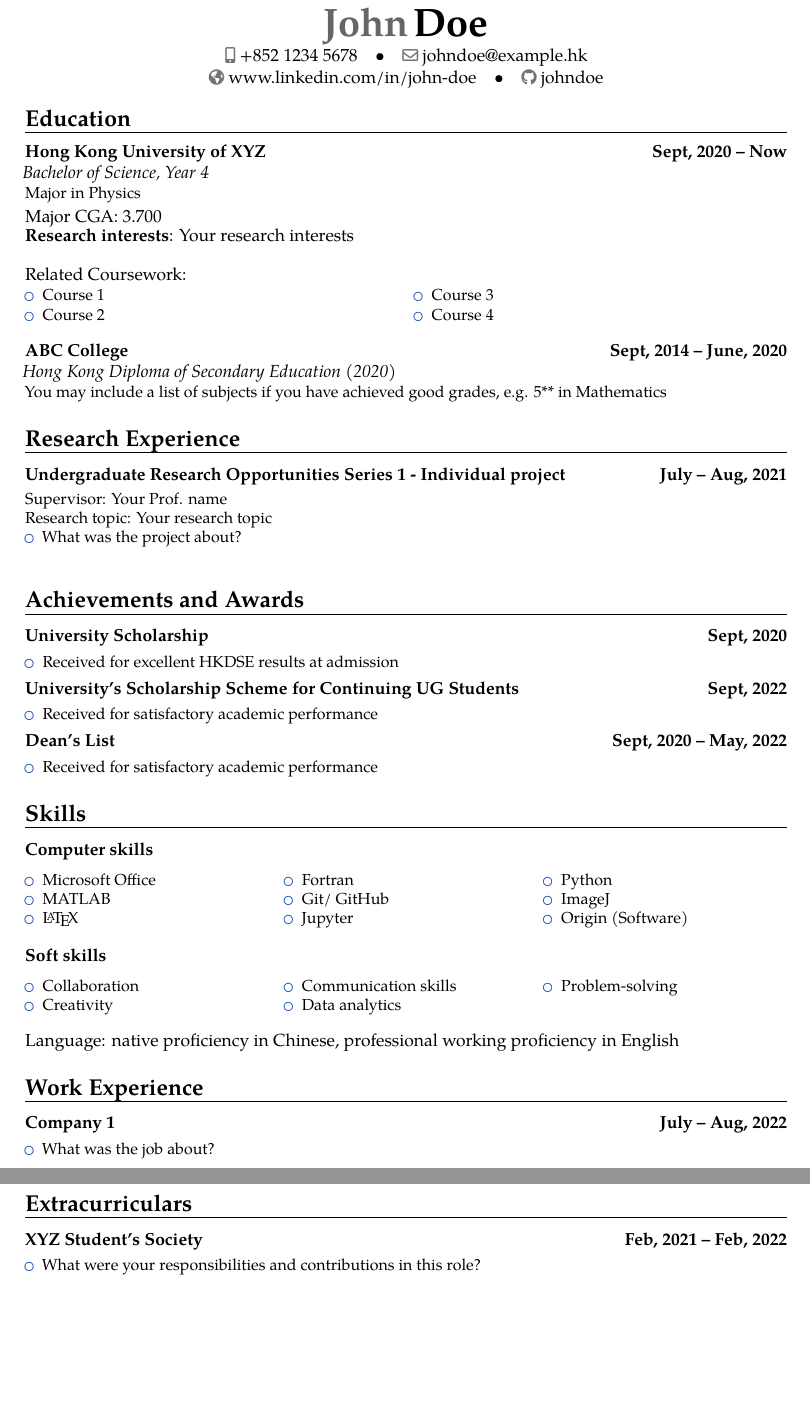
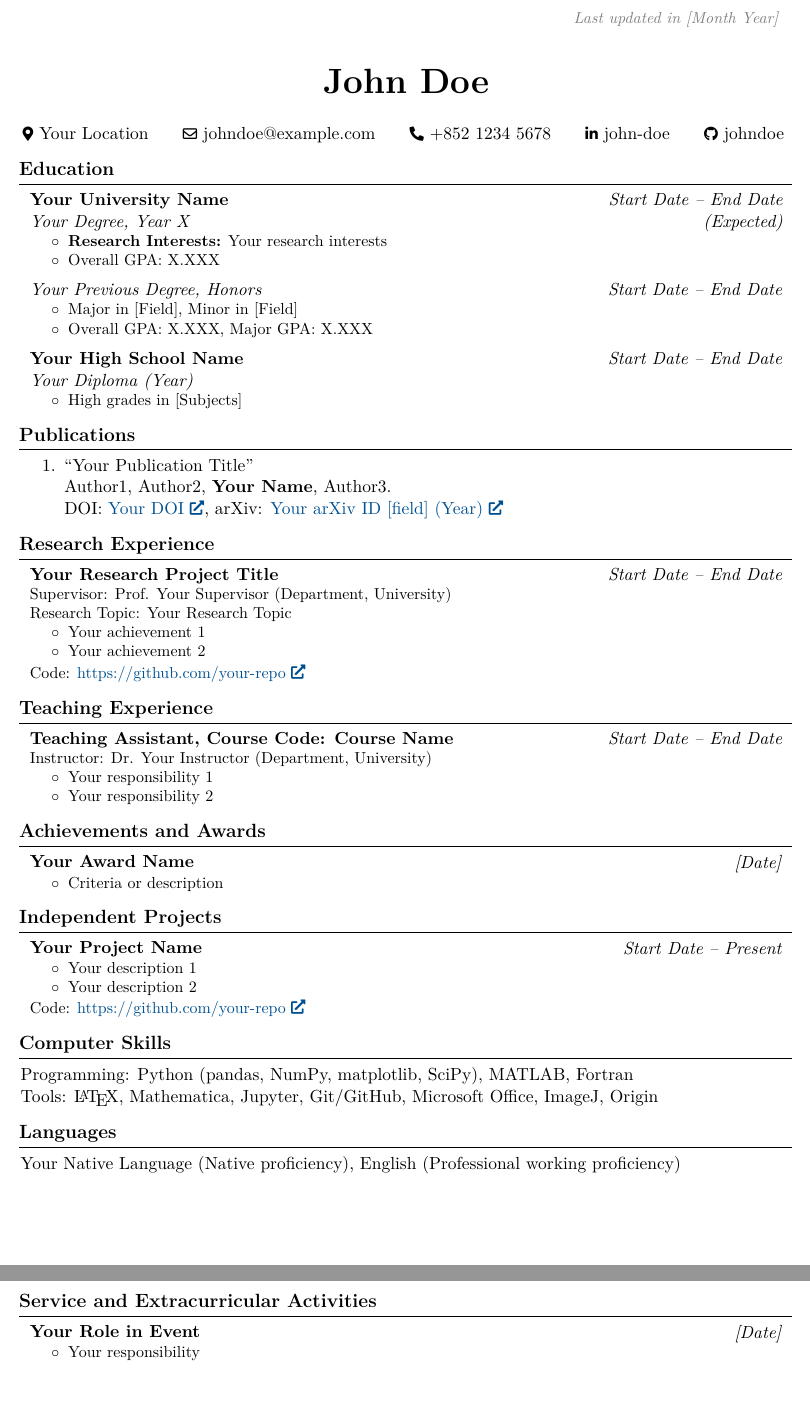
Before and after one commit to ckkyue/LaTeX, a LaTeX CV (CV template/CV_template.tex): two parts of pages 1 and 2 of 2, joined at a grey line, cut at the place of the change, the shorter picture padded with empty space. Compiled offline with pdfLaTeX.

Commit message:
modify CV template

```diff
--- a/CV template/CV_template.tex
+++ b/CV template/CV_template.tex
@@ -12,8 +27,3 @@
-\xpatchcmd\cventry{,}{}{}{}
+    \usepackage{lmodern}
+\fi
 
-\name{John}{Doe}
-\vspace*{3mm}
-\phone[mobile]{+852 1234 5678}
-\email{johndoe@example.hk}
-\homepage{www.linkedin.com/in/john-doe}
-\social[github]{johndoe}
@@ -19,0 +73,5 @@
+    \put(
+        \LenToUnit{\paperwidth-2cm-0.2cm+0.05cm},
+        \LenToUnit{\paperheight-1cm}
+    ){\makebox[0pt][r]{
+        \small\color{gray}\textit{Last updated in [Month Year]}
@@ -20,97 +86,174 @@
 
 \begin{document}
-\vspace*{-1.05mm}
-\makecvtitle
-\vspace*{-10mm}
+    \placelastupdatedtext
+    \begin{header}
+        \textbf{\fontsize{22pt}{22pt}\selectfont John Doe}
+
+        \vspace{0.3cm}
+
+        \normalsize
+        \mbox{{\color{black}\footnotesize\faMapMarker*}\hspace*{0.13cm}Your Location}
+        \hspace{0.5cm}
+        \mbox{\hrefWithoutArrow{mailto:johndoe@example.com}{\color{black}{\footnotesize\faEnvelope[regular]}\hspace*{0.13cm}johndoe@example.com}}
+        \hspace{0.5cm}
+        \mbox{\hrefWithoutArrow{tel:+852 1234 5678}{\color{black}{\footnotesize\faPhone*}\hspace*{0.13cm}+852 1234 5678}}
+        \hspace{0.5cm}
+        \mbox{\hrefWithoutArrow{https://www.linkedin.com/in/john-doe/}{\color{black}{\footnotesize\faLinkedinIn}\hspace*{0.13cm}john-doe}}
+        \hspace{0.5cm}
+        \mbox{\hrefWithoutArrow{https://github.com/johndoe}{\color{black}{\footnotesize\faGithub}\hspace*{0.13cm}johndoe}}
+    \end{header}
 
     \section{Education}
-\cventry{}{}{Hong Kong University of XYZ}{Sept, 2020 -- Now}{\hspace*{-2.5 mm} Bachelor of Science, Year 4}{Major in Physics}
-Major CGA: 3.700\\
-\textbf{Research interests}: Your research interests\\\\
-{Related Coursework:}
-\vspace{-1.0em}
+
+    \begin{twocolentry}{
+        \textit{Start Date -- End Date (Expected)}
+    }
+        \textbf{Your University Name}
+
+        \textit{Your Degree, Year X}
+    \end{twocolentry}
+
+    \begin{onecolentry}
     \begin{small}
-\begin{multicols}{2}
         \begin{itemize}
-\item Course 1
-\item Course 2
-\item Course 3
-\item Course 4
+            \item \textbf{Research Interests:} Your research interests
+            \item Overall GPA: X.XXX
         \end{itemize}
-\end{multicols}
     \end{small}
+    \end{onecolentry}
 
-\cventry{}{}{ABC College}{Sept, 2014 -- June, 2020}{\hspace*{-2.5 mm} Hong Kong Diploma of Secondary Education (2020)}{You may include a list of subjects if you have achieved good grades, e.g. 5** in Mathematics}
+    \vspace{0.5em}
+
+    \begin{twocolentry}{
+        \textit{Start Date -- End Date}
+    }
+        \textit{Your Previous Degree, Honors}
+    \end{twocolentry}
+
+    \begin{onecolentry}
+    \begin{small}
+        \begin{itemize}
+            \item Major in [Field], Minor in [Field]
+            \item Overall GPA: X.XXX, Major GPA: X.XXX
+        \end{itemize}
+    \end{small}
+    \end{onecolentry}
+
+    \vspace{0.5em}
+
+    \begin{twocolentry}{
+        \textit{Start Date -- End Date}
+    }
+        \textbf{Your High School Name}
+
+        \textit{Your Diploma (Year)}
+    \end{twocolentry}
+    \begin{onecolentry}
+    \begin{small}
+        \begin{itemize}
+            \item High grades in [Subjects]
+        \end{itemize}
+    \end{small}
+    \end{onecolentry}
+
+    \section{Publications}
+    \begin{enumerate}
+        \item ``Your Publication Title''\\
+        Author1, Author2, \textbf{Your Name}, Author3.\\ DOI: \href{https://doi.org/your-doi}{Your DOI}, arXiv: \href{https://arxiv.org/abs/your-arxiv}{Your arXiv ID [field] (Year)}
+    \end{enumerate}
 
     \section{Research Experience}
-\cventry{}{}{Undergraduate Research Opportunities Series 1 - Individual project}{July -- Aug, 2021\vspace{-1.0em}}{}{
-Supervisor: Your Prof. name\\
-Research topic: Your research topic
+    \begin{twocolentry}{
+        \textit{Start Date -- End Date}
+    }
+        \textbf{Your Research Project Title}
+    \end{twocolentry}
+
+    \begin{onecolentry}
+        \begin{small}
+            Supervisor: Prof. Your Supervisor (Department, University)
+
+            Research Topic: Your Research Topic
+            \begin{itemize}
+                \item Your achievement 1
+                \item Your achievement 2
+            \end{itemize}
+            Code: \href{https://github.com/your-repo}{https://github.com/your-repo}
+        \end{small}
+    \end{onecolentry}
+
+    \section{Teaching Experience}
+
+    \begin{twocolentry}{
+        \textit{Start Date -- End Date}
+    }
+        \textbf{Teaching Assistant, Course Code: Course Name}
+    \end{twocolentry}
+
+    \begin{onecolentry}
+        \begin{small}
+            Instructor: Dr. Your Instructor (Department, University)
+
+            \begin{itemize}
+                \item Your responsibility 1
+                \item Your responsibility 2
+            \end{itemize}
+        \end{small}
+    \end{onecolentry}
+
+    \section{Achievements and Awards}
+    \begin{twocolentry}{
+        \textit{[Date]}
+    }
+        \textbf{Your Award Name}
+    \end{twocolentry}
+
+    \begin{onecolentry}
         \begin{small}
             \begin{itemize}
-\item What was the project about?
+                \item Criteria or description
             \end{itemize}
-\end{small}}
-\vspace{1.0em}
+        \end{small}
+    \end{onecolentry}
 
-\section{Achievements and Awards}
-\cventry{}{}{University Scholarship}{Sept, 2020\vspace{-1.0em}}{}{
+    \section{Independent Projects}
+    \begin{twocolentry}{
+        \textit{Start Date -- Present}
+    }
+        \textbf{Your Project Name}
+    \end{twocolentry}
+
+    \begin{onecolentry}
+        \begin{small}
             \begin{itemize}
-\item Received for excellent HKDSE results at admission
-\end{itemize}}
-\cventry{}{}{University’s Scholarship Scheme for Continuing UG Students}{Sept, 2022\vspace{-1.0em}}{}{
+                \item Your description 1
+                \item Your description 2
+            \end{itemize}
+            Code: \href{https://github.com/your-repo}{https://github.com/your-repo}
+        \end{small}
+    \end{onecolentry}
+
+    \section{Computer Skills}
+    Programming: Python (pandas, NumPy, matplotlib, SciPy), MATLAB, Fortran\\
+    Tools: \LaTeX, Mathematica, Jupyter, Git/GitHub, Microsoft Office, ImageJ, Origin
+
+    \section{Languages}
+    Your Native Language (Native proficiency), English (Professional working proficiency)
+
+    \section{Service and Extracurricular Activities}
+
+    \begin{twocolentry}{
+        \textit{[Date]}
+    }
+        \textbf{Your Role in Event}
+    \end{twocolentry}
+
+    \begin{onecolentry}
+        \begin{small}
             \begin{itemize}
-\item Received for satisfactory academic performance
-\end{itemize}}
-\cventry{}{}{Dean's List}{Sept, 2020 -- May, 2022\vspace{-1.0em}}{}{
-\begin{itemize}
-\item Received for satisfactory academic performance
-\end{itemize}}
+                \item Your responsibility
+            \end{itemize}
+        \end{small}
+    \end{onecolentry}
 
-\section{Skills}
-\cventry{}{}{Computer skills}{\vspace{-1.0em}}{}{
-\begin{small}
-\begin{multicols}{3}
-\begin{itemize}
-\item Microsoft Office
-\item MATLAB
-\item \LaTeX
-\item Fortran
-\item Git/ GitHub
-\item Jupyter
-\item Python
-\item ImageJ
-\item Origin (Software)
-\end{itemize}
-\end{multicols}
-\end{small}}
-\vspace{1.0em}
-
-\cventry{}{}{Soft skills}{\vspace{-1.0em}}{}{
-\begin{small}
-\begin{multicols}{3}
-\begin{itemize}
-\item Collaboration
-\item Creativity
-\item Communication skills
-\item Data analytics
-\item Problem-solving
-\end{itemize}
-\end{multicols}
-\end{small}}
-\vspace{1.0em}
-
-Language: native proficiency in Chinese, professional working proficiency in English
-
-\section{Work Experience}
-\cventry{}{}{Company 1}{July -- Aug, 2022\vspace{-1.0em}}{}{
-\begin{itemize}
-\item What was the job about?
-\end{itemize}}
-
-\section{Extracurriculars}
-\cventry{}{}{XYZ Student's Society}{Feb, 2021 -- Feb, 2022\vspace{-1.0em}}{}{
-\begin{itemize}
-\item What were your responsibilities and contributions in this role?
-\end{itemize}}
 \end{document}
```
Also changed, not shown: CV template/CV_template.pdf, CV template/CV_template.tex (86 more changed lines), 5 other files. Lines whose indentation alone changed are shown as unchanged.
